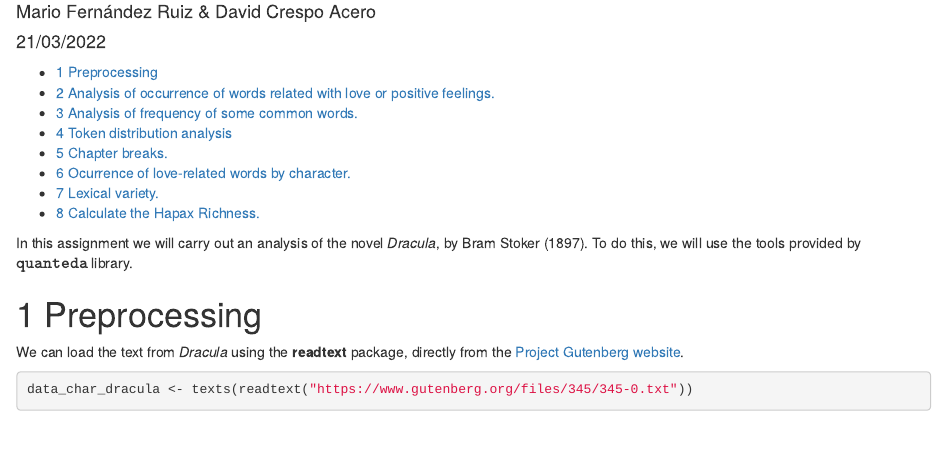
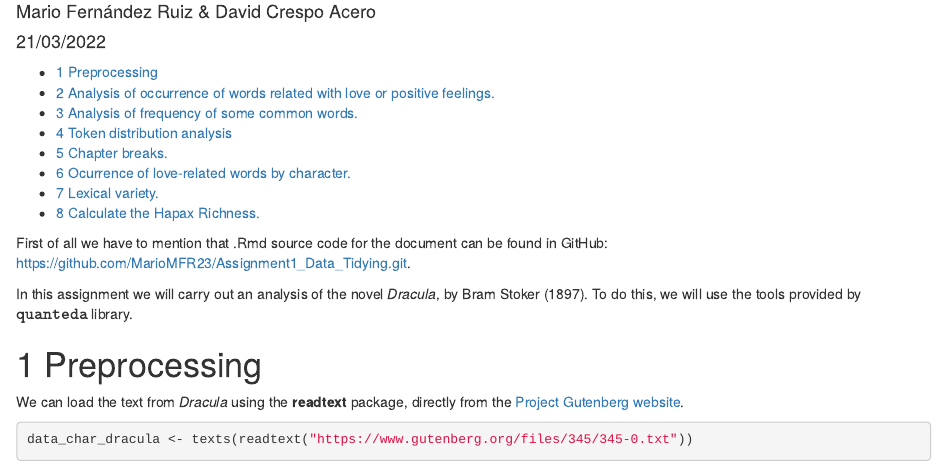
Before and after one commit to MarioMFR23/Assignment1_Data_Tidying, an R Markdown document (Assignment1_Data_Tidying.Rmd): the page in a window 1100 px wide, from 120 px down. Rendered offline with R 4.5, knitr and Pandoc, with nearby package versions; code that draws random numbers runs with fixed seeds of ours; some code elsewhere in the file could not run offline.

Commit message:
Update Assignment1_Data_Tidying.Rmd

````diff
--- a/Assignment1_Data_Tidying.Rmd
+++ b/Assignment1_Data_Tidying.Rmd
@@ -12,6 +12,8 @@ output:
 ```{r setup, include=FALSE}
 knitr::opts_chunk$set(comment=NA, warning=FALSE, tidy = T, tidy.opts = list(arrow = T, width.cutoff = 50))
 ```
+
+First of all we have to mention that .Rmd source code for the document can be found in GitHub: https://github.com/MarioMFR23/Assignment1_Data_Tidying.git.
 
 In this assignment we will carry out an analysis of the novel *Dracula*, by Bram Stoker (1897). To do this, we will use the tools provided by $\texttt{quanteda}$ library.
 
````
